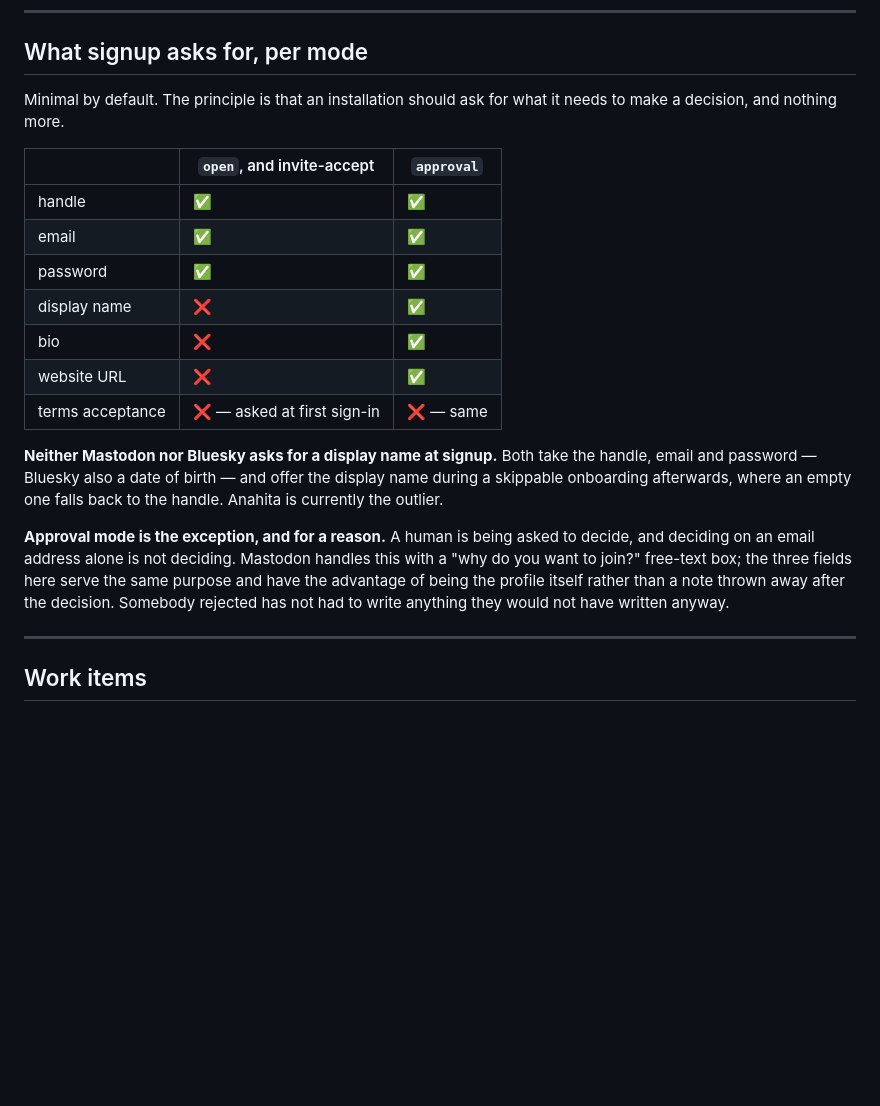
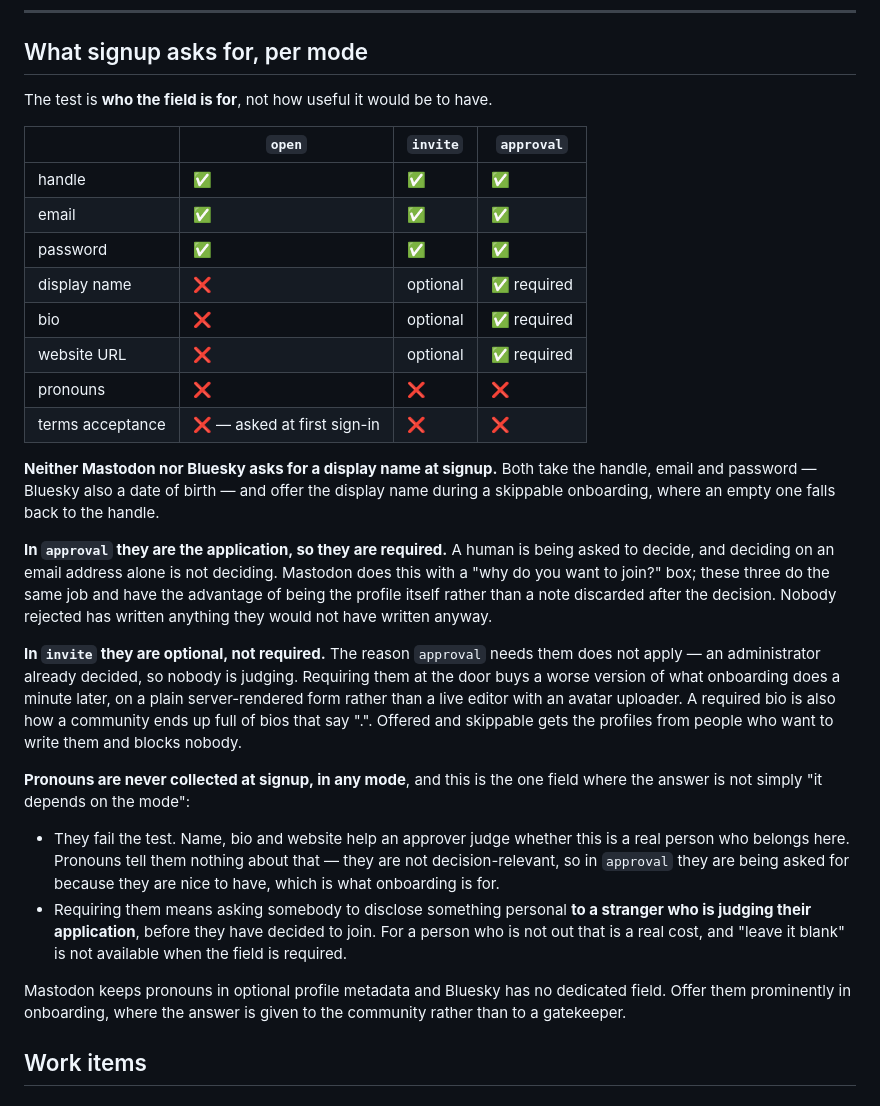
Before and after one commit to anahitasocial/anahita-services, a Markdown page: docs/plans/signup-and-onboarding.md, the part around the change. GitHub-like rendering; blank space fills up the shorter version.

Commit message:
plan - changed: what each mode asks for at signup
- changed: invite mode offers display name, bio and website as optional rather
  than requiring them. An administrator already decided, so nobody is judging,
  and onboarding does the same job better a minute later
- changed: approval mode requires all three — they are the application
- note: pronouns are not collected at signup in any mode. They are not
  decision-relevant to an approver, and requiring them asks somebody to
  disclose something personal to a stranger judging their application, with no
  option to leave it blank
- note: the test throughout is who the field is for, not how useful it would
  be to have

Co-Authored-By: Claude Opus 5 (1M context) <noreply@anthropic.com>

```diff
--- a/docs/plans/signup-and-onboarding.md
+++ b/docs/plans/signup-and-onboarding.md
@@ -94,32 +94,54 @@ One is not enough, because each answers a different question.
 
 ## What signup asks for, per mode
 
-Minimal by default. The principle is that an installation should ask for what
-it needs to make a decision, and nothing more.
+The test is **who the field is for**, not how useful it would be to have.
 
-| | `open`, and invite-accept | `approval` |
-| --- | --- | --- |
-| handle | ✅ | ✅ |
-| email | ✅ | ✅ |
-| password | ✅ | ✅ |
-| display name | ❌ | ✅ |
-| bio | ❌ | ✅ |
-| website URL | ❌ | ✅ |
-| terms acceptance | ❌ — asked at first sign-in | ❌ — same |
+| | `open` | `invite` | `approval` |
+| --- | --- | --- | --- |
+| handle | ✅ | ✅ | ✅ |
+| email | ✅ | ✅ | ✅ |
+| password | ✅ | ✅ | ✅ |
+| display name | ❌ | optional | ✅ required |
+| bio | ❌ | optional | ✅ required |
+| website URL | ❌ | optional | ✅ required |
+| pronouns | ❌ | ❌ | ❌ |
+| terms acceptance | ❌ — asked at first sign-in | ❌ | ❌ |
 
 **Neither Mastodon nor Bluesky asks for a display name at signup.** Both take
 the handle, email and password — Bluesky also a date of birth — and offer the
-display name during a skippable onboarding afterwards, where an empty one falls
-back to the handle. Anahita is currently the outlier.
+display name during a skippable onboarding, where an empty one falls back to
+the handle.
 
-**Approval mode is the exception, and for a reason.** A human is being asked to
-decide, and deciding on an email address alone is not deciding. Mastodon
-handles this with a "why do you want to join?" free-text box; the three fields
-here serve the same purpose and have the advantage of being the profile itself
-rather than a note thrown away after the decision. Somebody rejected has not
-had to write anything they would not have written anyway.
+**In `approval` they are the application, so they are required.** A human is
+being asked to decide, and deciding on an email address alone is not deciding.
+Mastodon does this with a "why do you want to join?" box; these three do the
+same job and have the advantage of being the profile itself rather than a note
+discarded after the decision. Nobody rejected has written anything they would
+not have written anyway.
 
----
+**In `invite` they are optional, not required.** The reason `approval` needs
+them does not apply — an administrator already decided, so nobody is judging.
+Requiring them at the door buys a worse version of what onboarding does a
+minute later, on a plain server-rendered form rather than a live editor with an
+avatar uploader. A required bio is also how a community ends up full of bios
+that say ".". Offered and skippable gets the profiles from people who want to
+write them and blocks nobody.
+
+**Pronouns are never collected at signup, in any mode**, and this is the one
+field where the answer is not simply "it depends on the mode":
+
+- They fail the test. Name, bio and website help an approver judge whether this
+  is a real person who belongs here. Pronouns tell them nothing about that —
+  they are not decision-relevant, so in `approval` they are being asked for
+  because they are nice to have, which is what onboarding is for.
+- Requiring them means asking somebody to disclose something personal **to a
+  stranger who is judging their application**, before they have decided to
+  join. For a person who is not out that is a real cost, and "leave it blank"
+  is not available when the field is required.
+
+Mastodon keeps pronouns in optional profile metadata and Bluesky has no
+dedicated field. Offer them prominently in onboarding, where the answer is
+given to the community rather than to a gatekeeper.
 
 ## Work items
 
```
